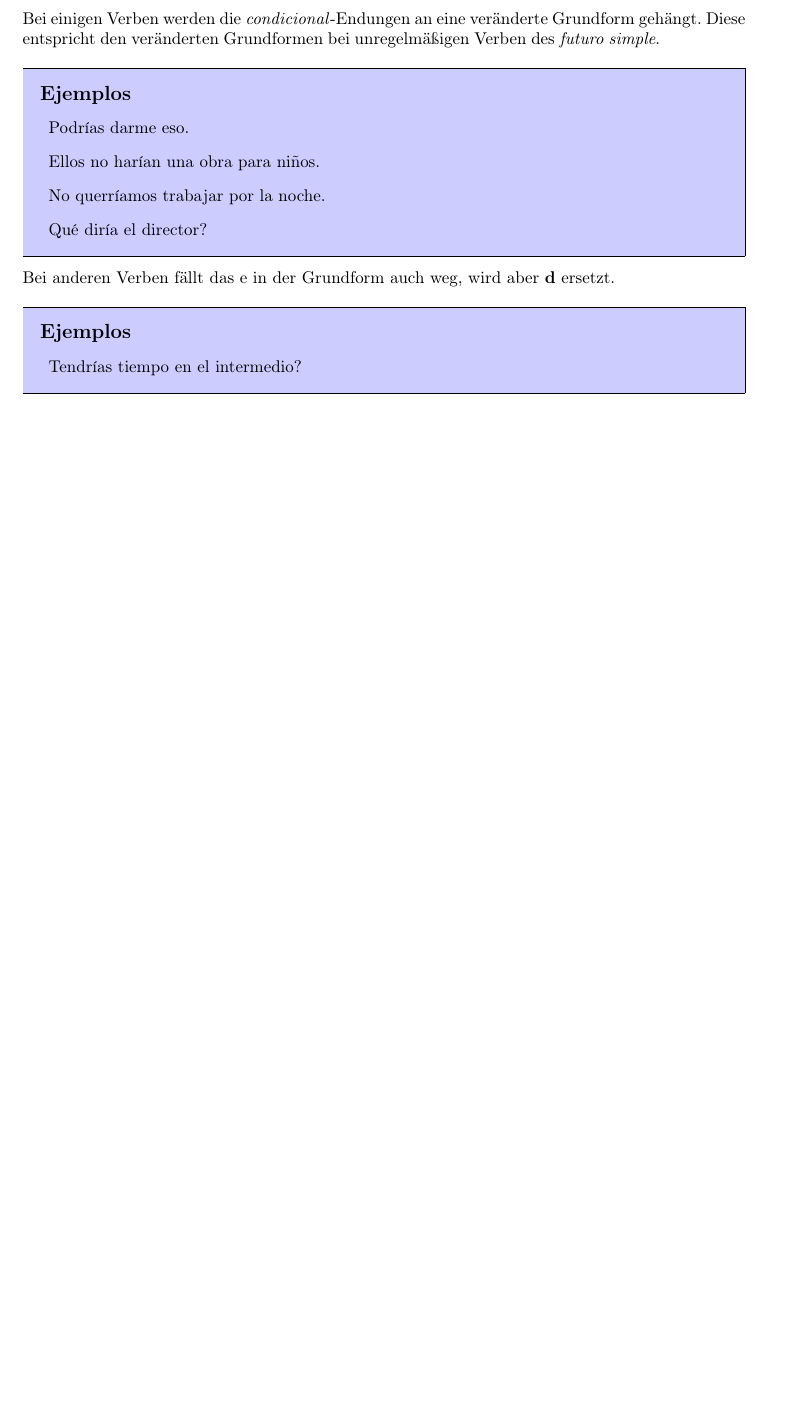
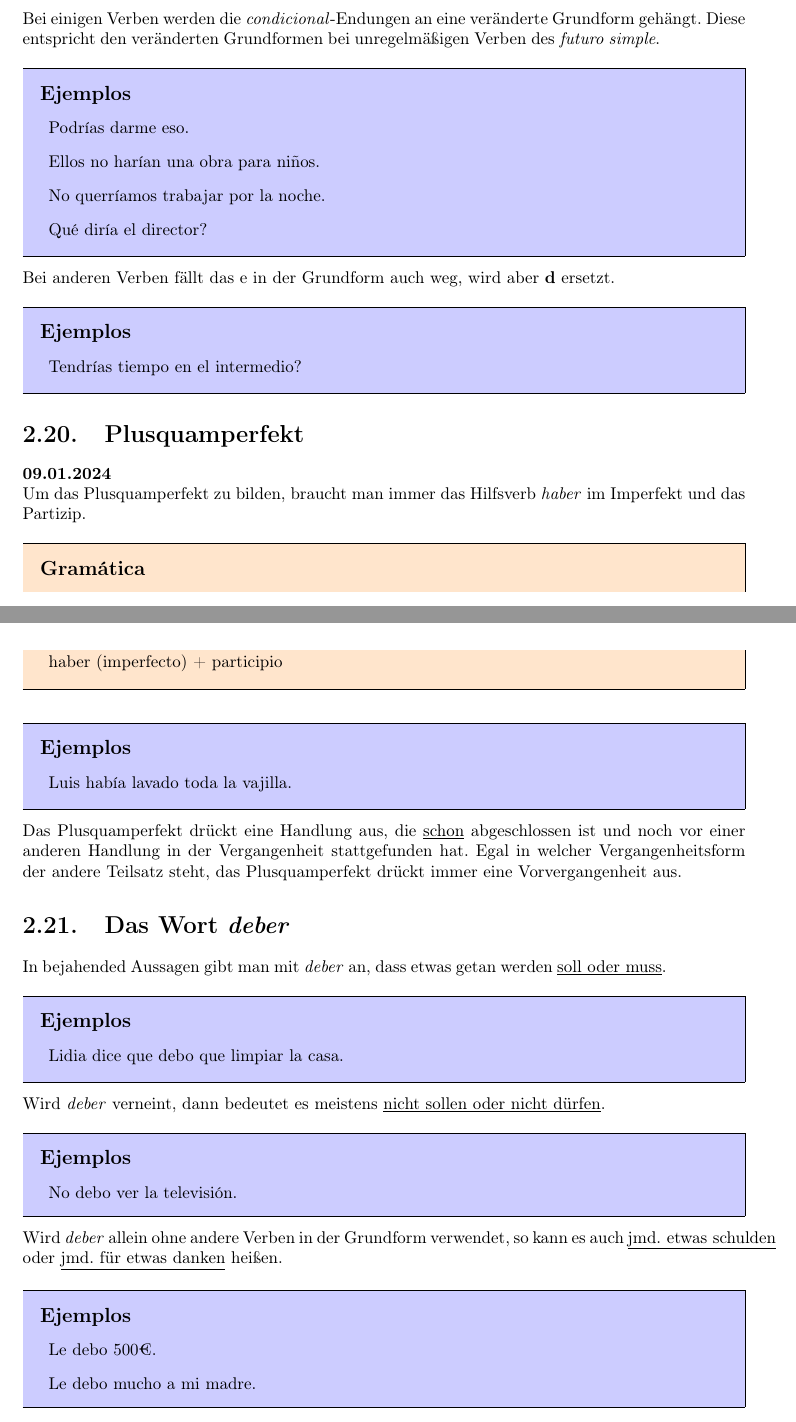
Before and after one commit to walclu/spanish, a LaTeX book (gramatica.tex, which reads a2_babbel.tex): part of page 23 of 28 before the commit and two parts of pages 23 and 24 of 29 after it, the two joined at a grey line, cut so that both start at the same text, the shorter picture padded with empty space. Compiled offline with pdfLaTeX.

Commit message:
Further spanish

```diff
--- a/a2_babbel.tex
+++ b/a2_babbel.tex
@@ -566,3 +566,36 @@ wird aber \textbf{d} ersetzt.
 \begin{ejemplos}
     \item Tendr\'ias tiempo en el intermedio?
 \end{ejemplos}
+\section{Plusquamperfekt}
+\textbf{09.01.2024}\\
+Um das Plusquamperfekt zu bilden, braucht man immer das Hilfsverb
+\textit{haber} im Imperfekt und das Partizip.
+\begin{gramatica}
+    \item haber (imperfecto) + participio
+\end{gramatica}
+\begin{ejemplos}
+    \item Luis hab\'ia lavado toda la vajilla.
+\end{ejemplos}
+Das Plusquamperfekt drückt eine Handlung aus, die \underline{schon}
+abgeschlossen ist und noch vor einer anderen Handlung in der
+Vergangenheit stattgefunden hat. Egal in welcher Vergangenheitsform
+der andere Teilsatz steht, das Plusquamperfekt drückt immer eine
+Vorvergangenheit aus.
+\section{Das Wort \textit{deber}}
+In bejahended Aussagen gibt man mit \textit{deber} an, dass
+etwas getan werden \underline{soll oder muss}.
+\begin{ejemplos}
+    \item Lidia dice que debo que limpiar la casa.
+\end{ejemplos}
+Wird \textit{deber} verneint, dann bedeutet es meistens
+\underline{nicht sollen oder nicht dürfen}.
+\begin{ejemplos}
+    \item No debo ver la televisi\'on.
+\end{ejemplos}
+Wird \textit{deber} allein ohne andere Verben in der Grundform
+verwendet, so kann es auch \underline{jmd. etwas schulden} oder
+\underline{jmd. für etwas danken} heißen.
+\begin{ejemplos}
+    \item Le debo 500€.
+    \item Le debo mucho a mi madre.
+\end{ejemplos}
```
Also changed, not shown: 12 other files.
